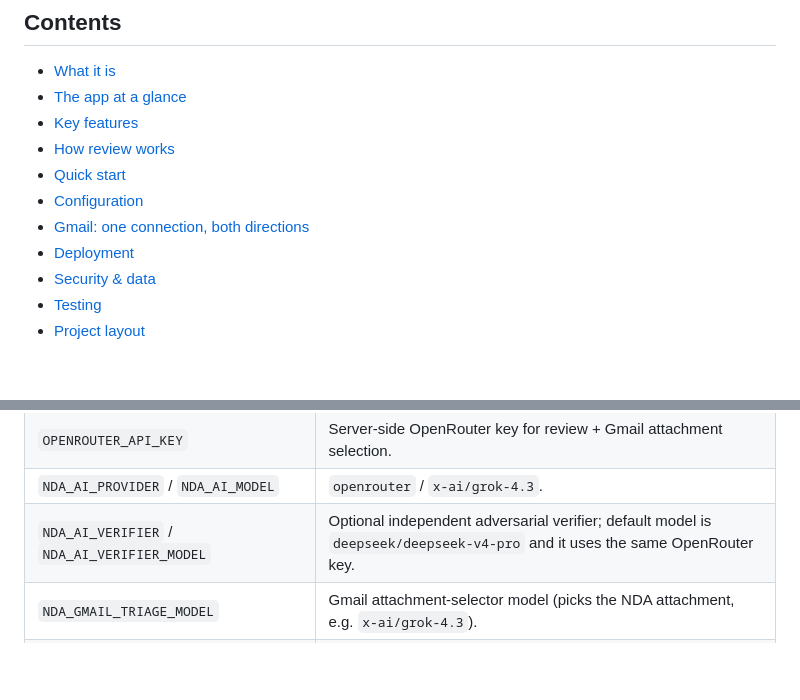
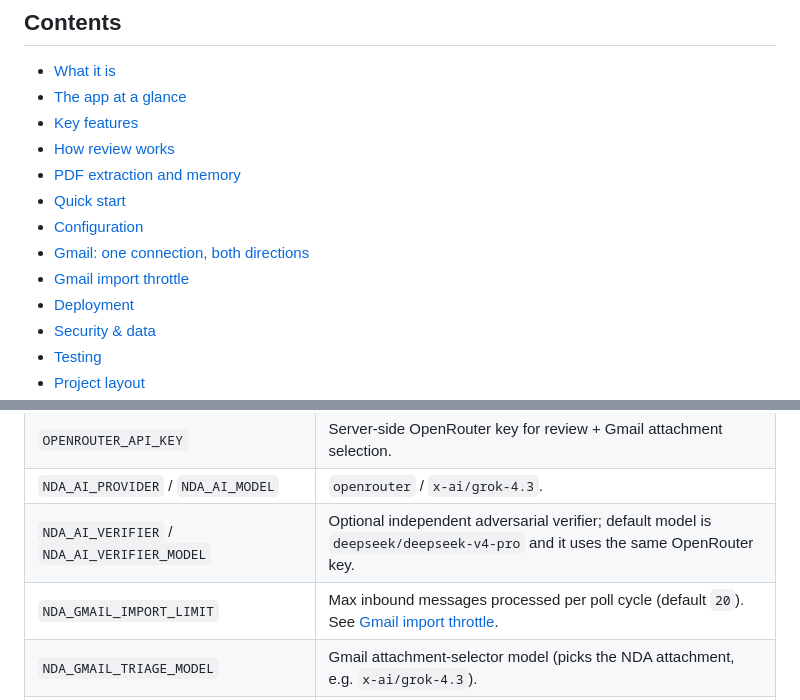
Before and after one commit to daniyalahmadasporalondon/nda-automation, a Markdown page: README.md, 2 parts joined by grey strips. Rendered like a GitHub page; blank space fills up the shorter version.

```diff
--- a/README.md
+++ b/README.md
@@ -14,9 +14,11 @@ aspora's contract desk imports NDAs from manual upload or Gmail, reviews them ag
 - [The app at a glance](#the-app-at-a-glance)
 - [Key features](#key-features)
 - [How review works](#how-review-works)
+- [PDF extraction and memory](#pdf-extraction-and-memory)
 - [Quick start](#quick-start)
 - [Configuration](#configuration)
 - [Gmail: one connection, both directions](#gmail-one-connection-both-directions)
+- [Gmail import throttle](#gmail-import-throttle)
 - [Deployment](#deployment)
 - [Security & data](#security--data)
 - [Testing](#testing)
@@ -159,6 +174,7 @@ Common environment variables:
 | `OPENROUTER_API_KEY` | Server-side OpenRouter key for review + Gmail attachment selection. |
 | `NDA_AI_PROVIDER` / `NDA_AI_MODEL` | `openrouter` / `x-ai/grok-4.3`. |
 | `NDA_AI_VERIFIER` / `NDA_AI_VERIFIER_MODEL` | Optional independent adversarial verifier; default model is `deepseek/deepseek-v4-pro` and it uses the same OpenRouter key. |
+| `NDA_GMAIL_IMPORT_LIMIT` | Max inbound messages processed per poll cycle (default `20`). See [Gmail import throttle](#gmail-import-throttle). |
 | `NDA_GMAIL_TRIAGE_MODEL` | Gmail attachment-selector model (picks the NDA attachment, e.g. `x-ai/grok-4.3`). |
 | `NDA_GMAIL_INTAKE_MODEL` | Gmail NDA-intake classifier model; default `deepseek/deepseek-v4-flash`. Optional and reuses `OPENROUTER_API_KEY`; with no key it falls back to the deterministic intake gate. |
 | `NDA_ACTIVE_REVIEW_ENGINE` | Review runtime pin; inbound review resolves to `ai_first`. Deterministic remains internal-only for explicit generation `force_engine` paths. |
```
Also changed, not shown: other parts of README.md (+27 -0 lines).
